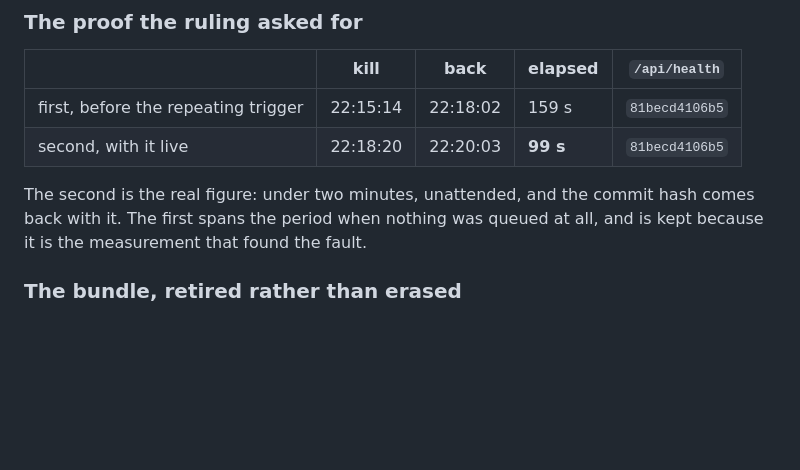
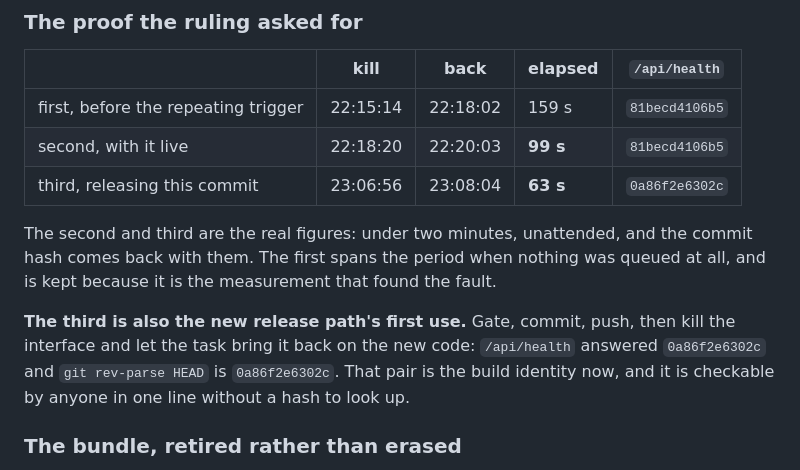
Before and after one commit to victor802-svg/Gridiron, a Markdown page: docs/closeouts/2026-09-09-rulings-2.md, the part around the change. Drawn GitHub-style; blank space fills up the shorter version.

Commit message:
the close-out records the third restart and the release path in use
Gate, commit, push, then kill the interface and let the task bring it
back on the new code: /api/health answered 0a86f2e6302c and git
rev-parse HEAD is 0a86f2e6302c. Sixty-three seconds, unattended. That
pair is the build identity now, checkable in one line by anyone, with no
hash to look up and no binary to trust.

Docs only. The full gate was green on the commit this describes; the
plantings and the three data tiers were re-run here (251/251) and the
test tier was not, which is why this says so rather than claiming a
pass.

Co-Authored-By: Claude Opus 5 <noreply@anthropic.com>

```diff
--- a/docs/closeouts/2026-09-09-rulings-2.md
+++ b/docs/closeouts/2026-09-09-rulings-2.md
@@ -53,10 +53,18 @@ dead, it comes back. `RestartCount` is kept for the case it does cover.
 |---|---|---|---|---|
 | first, before the repeating trigger | 22:15:14 | 22:18:02 | 159 s | `81becd4106b5` |
 | second, with it live | 22:18:20 | 22:20:03 | **99 s** | `81becd4106b5` |
+| third, releasing this commit | 23:06:56 | 23:08:04 | **63 s** | `0a86f2e6302c` |
 
-The second is the real figure: under two minutes, unattended, and the commit
-hash comes back with it. The first spans the period when nothing was queued at
-all, and is kept because it is the measurement that found the fault.
+The second and third are the real figures: under two minutes, unattended, and
+the commit hash comes back with them. The first spans the period when nothing
+was queued at all, and is kept because it is the measurement that found the
+fault.
+
+**The third is also the new release path's first use.** Gate, commit, push,
+then kill the interface and let the task bring it back on the new code:
+`/api/health` answered `0a86f2e6302c` and `git rev-parse HEAD` is
+`0a86f2e6302c`. That pair is the build identity now, and it is checkable by
+anyone in one line without a hash to look up.
 
 ### The bundle, retired rather than erased
 
```
